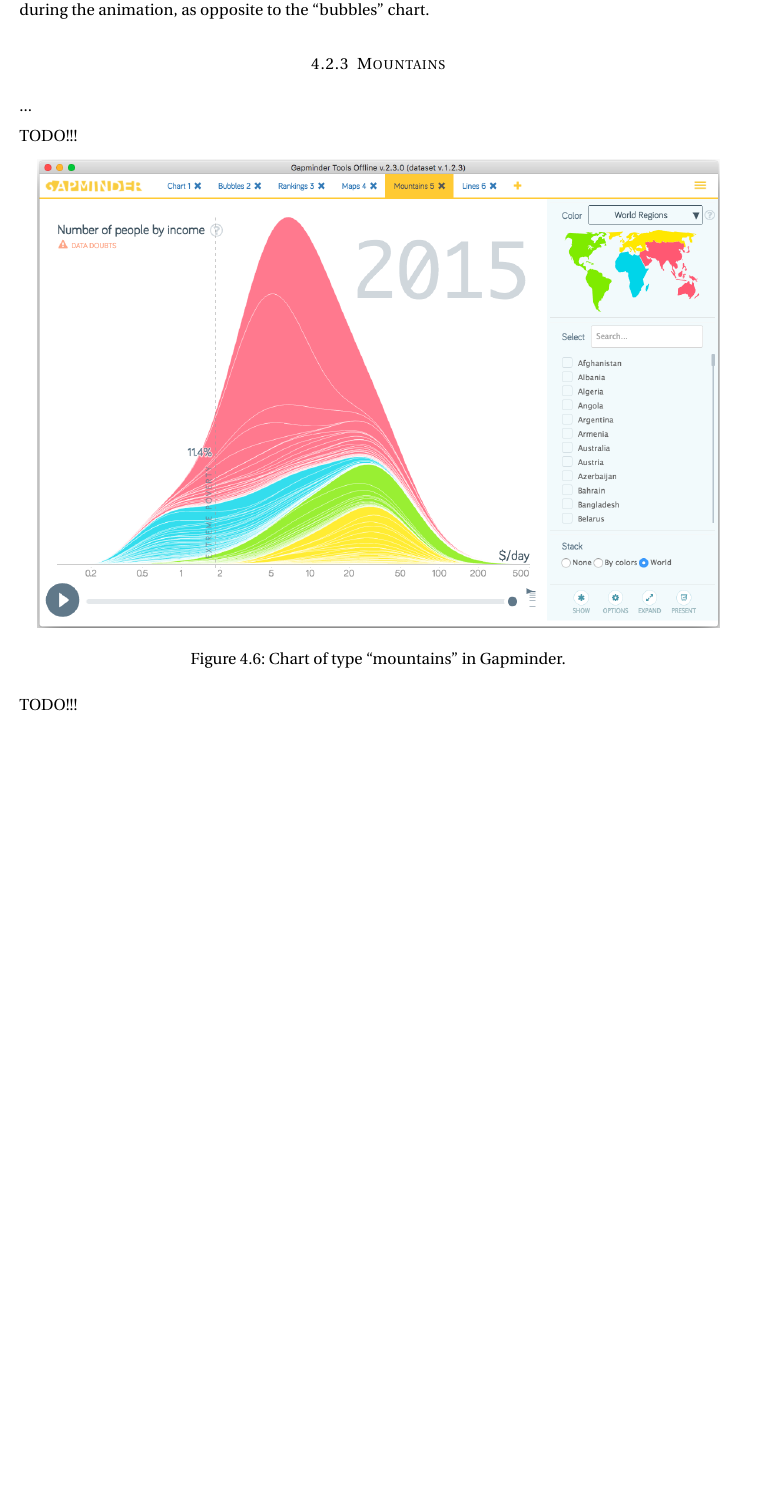
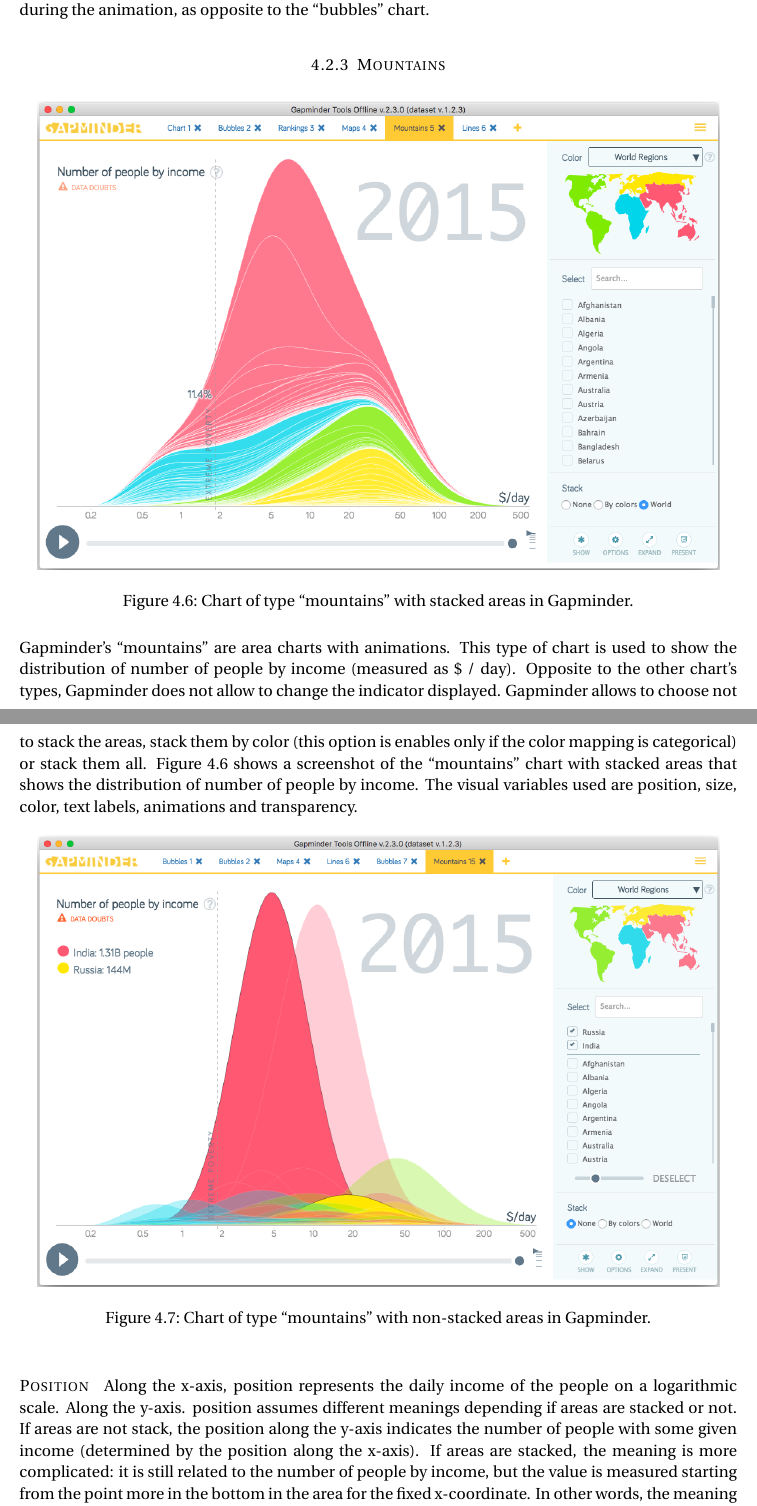
Before and after one commit to davidepedranz/visual_analytics_project_1, a LaTeX document (00_main.tex, which reads 04_visual_design.tex): part of page 13 of 16 before the commit and two parts of pages 13 and 14 of 18 after it, the two joined at a grey line, cut so that both start at the same text, the shorter picture padded with empty space. Compiled offline with pdfLaTeX.

Commit message:
Position in mountains

```diff
--- a/04_visual_design.tex
+++ b/04_visual_design.tex
@@ -265,15 +265,32 @@
 
 
 \subsubsection{Mountains}
-...
+\begin{figure}[h]
+	\centering
+	\includegraphics[width=0.95\columnwidth]{figures/mountains}
+	\caption{Chart of type ``mountains'' with stacked areas in Gapminder.}
+	\label{fig:mountains}
+\end{figure}
 
-TODO!!!
+Gapminder's ``mountains'' are area charts with animations.
+This type of chart is used to show the distribution of number of people by income (measured as \$ / day).
+Opposite to the other chart's types, Gapminder does not allow to change the indicator displayed.
+% TODO: this means an extra data model!
+Gapminder allows to choose not to stack the areas, stack them by color (this option is enables only if the color mapping is categorical) or stack them all.
+\cref{fig:mountains} shows a screenshot of the ``mountains'' chart with stacked areas that shows the distribution of number of people by income.
+The visual variables used are position, size, color, text labels, animations and transparency.
 
 \begin{figure}[h]
 	\centering
-	\includegraphics[width=0.95\columnwidth]{figures/mountains}
-	\caption{Chart of type ``mountains'' in Gapminder.}
-	\label{fig:mountains}
+	\includegraphics[width=0.95\columnwidth]{figures/mountains-non-stacked}
+	\caption{Chart of type ``mountains'' with non-stacked areas in Gapminder.}
+	\label{fig:mountains-non-stacked}
 \end{figure}
 
-TODO!!!
+\paragraph{Position}
+Along the x-axis, position represents the daily income of the people on a logarithmic scale.
+Along the y-axis. position assumes different meanings depending if areas are stacked or not.
+If areas are not stack, the position along the y-axis indicates the number of people with some given income (determined by the position along the x-axis).
+If areas are stacked, the meaning is more complicated:
+it is still related to the number of people by income, but the value is measured starting from the point more in the bottom in the area for the fixed x-coordinate.
+In other words, the meaning of each point in the stacked version depends on the shape of the area where it is contained.
```
Also changed, not shown: 01_visualization_solution.tex (+1 -1 lines), figures/mountains-non-stacked.png (added), 04_visual_design.tex (31 more changed lines).
